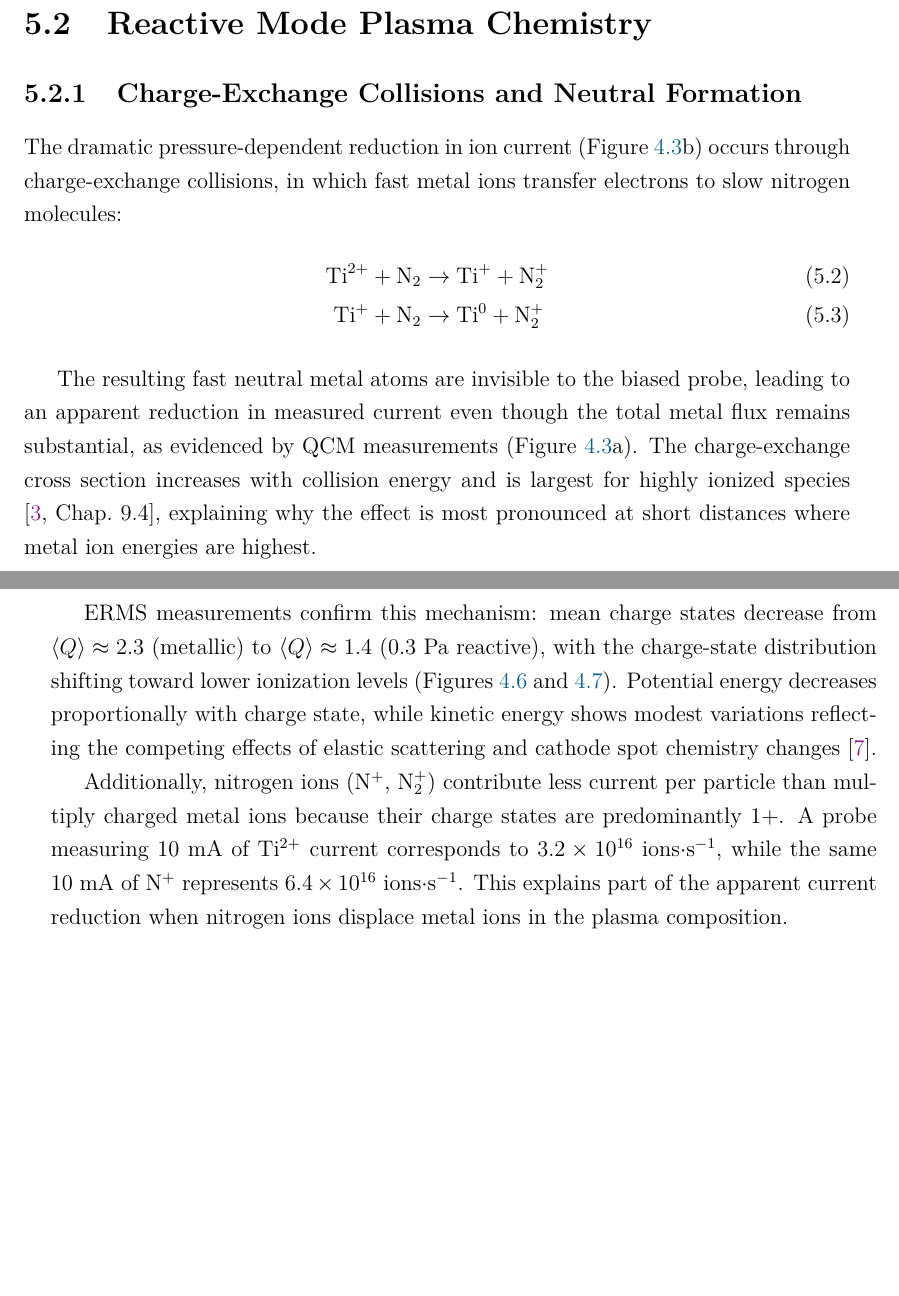
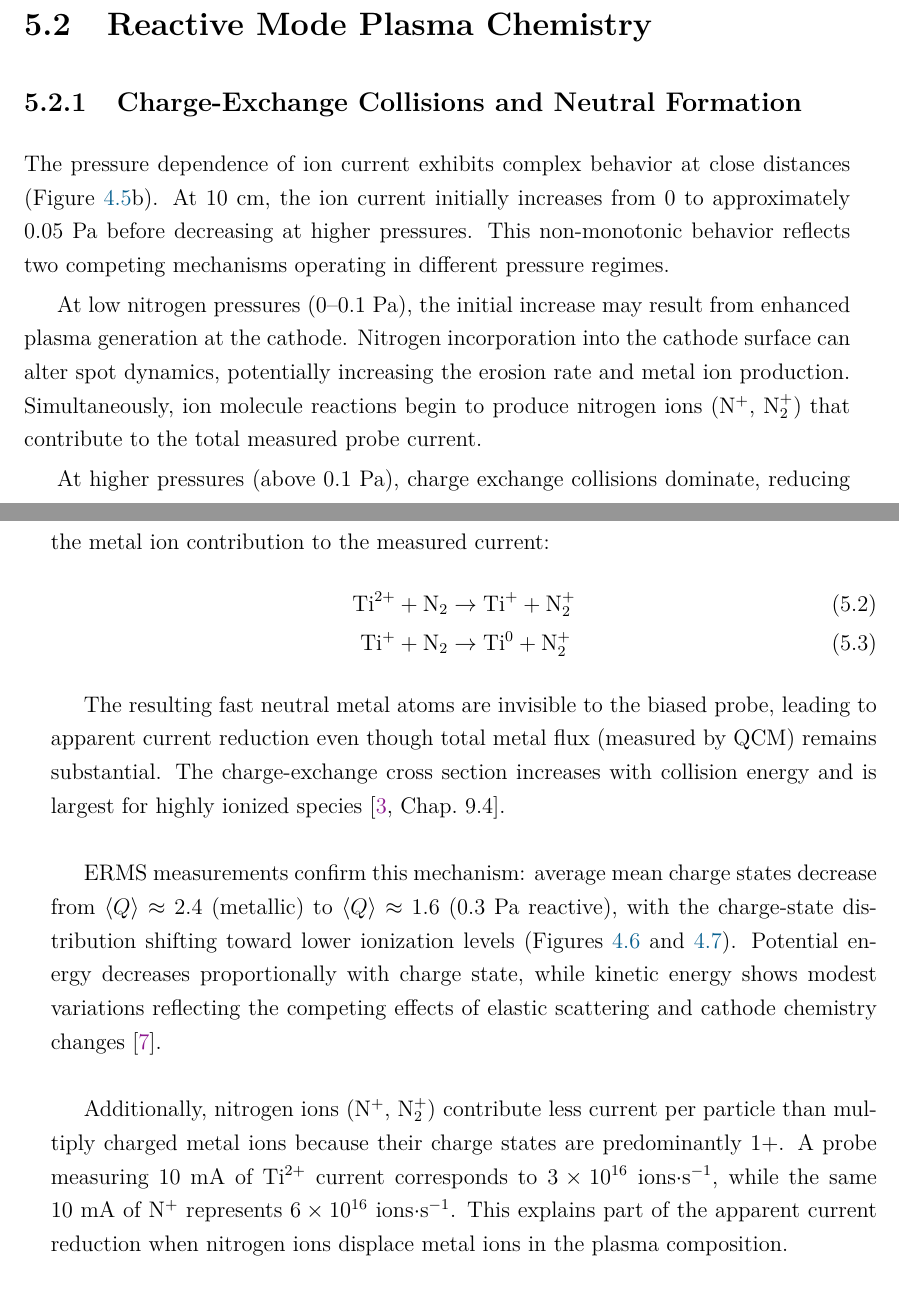
Before and after one commit to baullo/Master-thesis, a LaTeX thesis (main.tex, which reads Tex_files/discussion.tex): two parts of pages 60 and 61 of 88, joined at a grey line, cut so that both start at the same text, the shorter picture padded with empty space. Compiled offline with pdfLaTeX.

Commit message:
currently writing the conclusion section v2

```diff
--- a/Tex_files/discussion.tex
+++ b/Tex_files/discussion.tex
@@ -25,17 +25,22 @@ Ion current also decreases with distance but more steeply than $1/r^2$ in reacti
 
 \subsection{Charge-Exchange Collisions and Neutral Formation}
 
-The dramatic pressure-dependent reduction in ion current (Figure~\ref{fig:distance_0.25T_mass/ion}b) occurs through charge-exchange collisions, in which fast metal ions transfer electrons to slow nitrogen molecules:
+The pressure dependence of ion current exhibits complex behavior at close distances (Figure~\ref{fig:pressure_0.25T_mass/ion}b). At 10~cm, the ion current initially increases from 0 to approximately 0.05~Pa before decreasing at higher pressures. This non-monotonic behavior reflects two competing mechanisms operating in different pressure regimes.
+
+At low nitrogen pressures (0--0.1~Pa), the initial increase may result from enhanced plasma generation at the cathode. Nitrogen incorporation into the cathode surface can alter spot dynamics, potentially increasing the erosion rate and metal ion production. Simultaneously, ion molecule reactions begin to produce nitrogen ions (N$^+$, N$_2^+$) that contribute to the total measured probe current.
+
+At higher pressures (above 0.1~Pa), charge exchange collisions dominate, reducing the metal ion contribution to the measured current:
 \begin{align}
 	\text{Ti}^{2+} + \text{N}_2 &\rightarrow \text{Ti}^{+} + \text{N}_2^{+} \\
 	\text{Ti}^{+} + \text{N}_2 &\rightarrow \text{Ti}^{0} + \text{N}_2^{+}
 \end{align}
 
-The resulting fast neutral metal atoms are invisible to the biased probe, leading to an apparent reduction in measured current even though the total metal flux remains substantial, as evidenced by QCM measurements (Figure~\ref{fig:distance_0.25T_mass/ion}a). The charge-exchange cross section increases with collision energy and is largest for highly ionized species \cite[Chap.~9.4]{cathodic_arcs}, explaining why the effect is most pronounced at short distances where metal ion energies are highest.
+The resulting fast neutral metal atoms are invisible to the biased probe, leading to apparent current reduction even though total metal flux (measured by QCM) remains substantial. The charge-exchange cross section increases with collision energy and is largest for highly ionized species \cite[Chap.~9.4]{cathodic_arcs}.\\
 
-ERMS measurements confirm this mechanism: mean charge states decrease from $\langle Q \rangle \approx 2.3$ (metallic) to $\langle Q \rangle \approx 1.4$ (0.3~Pa reactive), with the charge-state distribution shifting toward lower ionization levels (Figures~\ref{fig:ERMS_distance0Pa} and \ref{fig:ERMS_distance0.3Pa}). Potential energy decreases proportionally with charge state, while kinetic energy shows modest variations reflecting the competing effects of elastic scattering and cathode spot chemistry changes \cite{bendikt2012}.
+ERMS measurements confirm this mechanism: average mean charge states decrease from $\langle Q \rangle \approx 2.4$ (metallic) to $\langle Q \rangle \approx 1.6$ (0.3~Pa reactive), with the charge-state distribution shifting toward lower ionization levels (Figures~\ref{fig:ERMS_distance0Pa} and \ref{fig:ERMS_distance0.3Pa}). Potential energy decreases proportionally with charge state, while kinetic energy shows modest variations reflecting the competing effects of elastic scattering and cathode chemistry changes \cite{bendikt2012}.\\
 
-Additionally, nitrogen ions (N$^+$, N$_2^+$) contribute less current per particle than multiply charged metal ions because their charge states are predominantly 1+. A probe measuring 10~mA of Ti$^{2+}$ current corresponds to $3.2 \times 10^{16}$~ions$\cdot$s$^{-1}$, while the same 10~mA of N$^+$ represents $6.4 \times 10^{16}$~ions$\cdot$s$^{-1}$. This explains part of the apparent current reduction when nitrogen ions displace metal ions in the plasma composition.
+Additionally, nitrogen ions (N$^+$, N$_2^+$) contribute less current per particle than multiply charged metal ions because their charge states are predominantly 1+. A probe measuring 10~mA of Ti$^{2+}$ current corresponds to $3 \times 10^{16}$~ions$\cdot$s$^{-1}$, while the same 10~mA of N$^+$ represents $6 \times 10^{16}$~ions$\cdot$s$^{-1}$. This explains part of the apparent current reduction when nitrogen ions displace metal ions in the plasma composition.
+
 
 \subsection{Cathode Poisoning and Spot Transitions}
 
```
Also changed, not shown: Tex_files/results.tex (+1 -1 lines).
